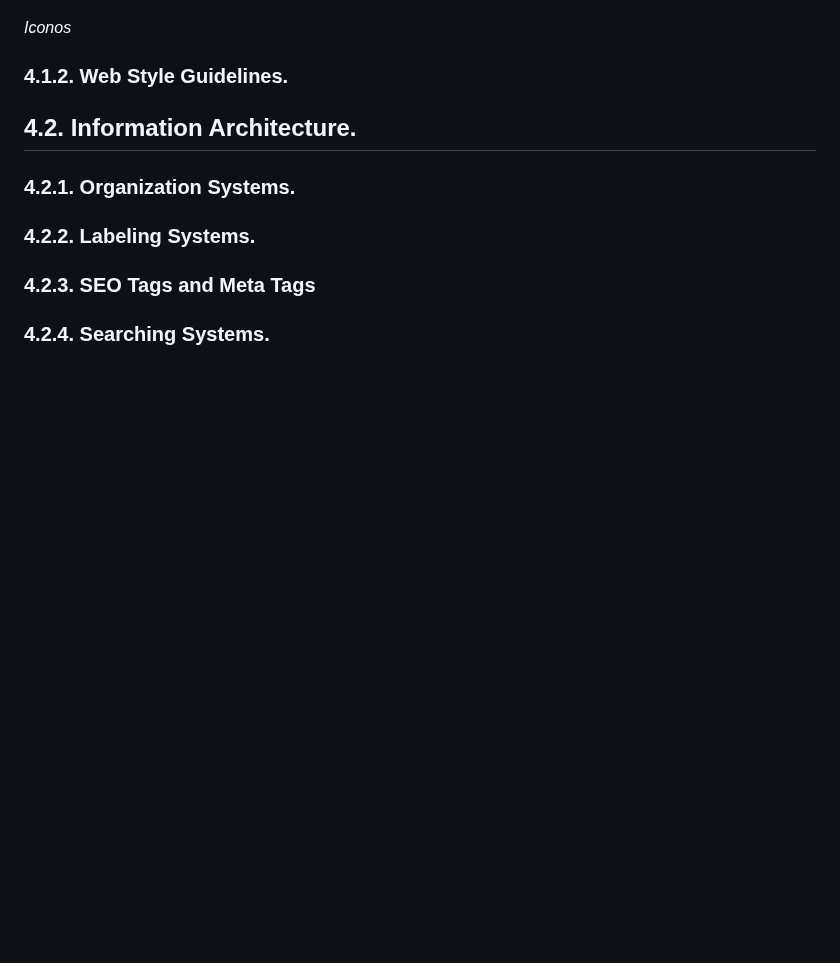
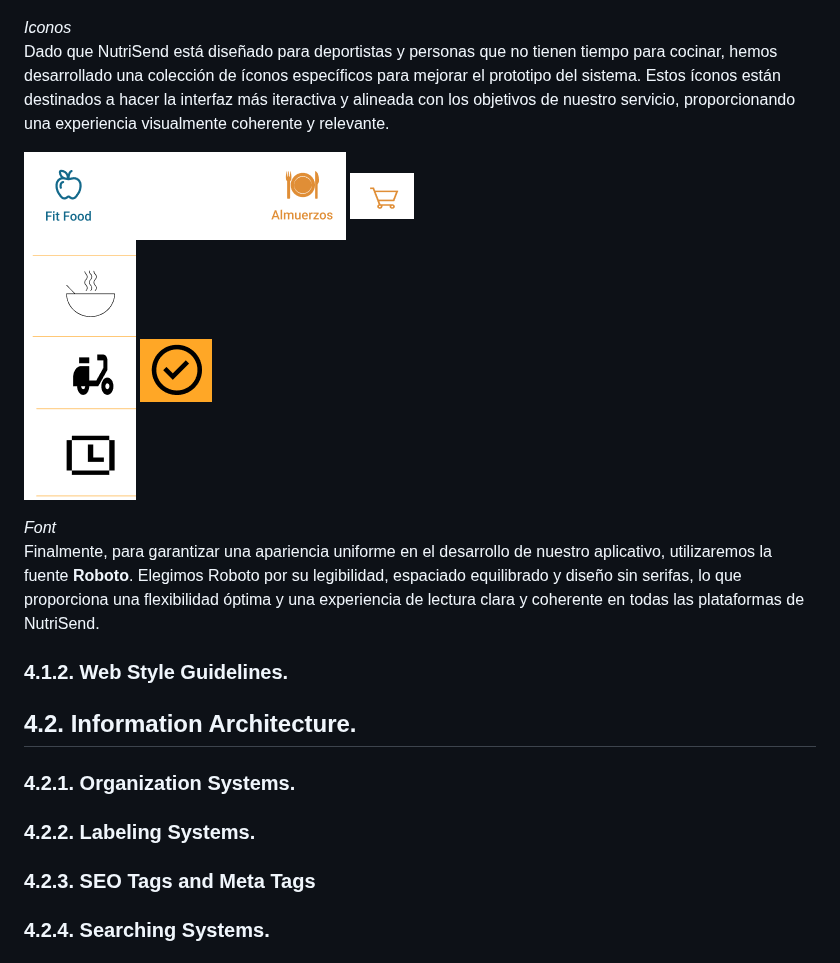
Before and after one commit to C7leo/Trabajo, a Markdown page: README.md, the part around the change. Drawn GitHub-style; blank space fills up the shorter version.

```diff
--- a/README.md
+++ b/README.md
@@ -497,6 +497,16 @@ estimulan el apetito y transmiten frescura y salud, creando una experiencia visu
 ![Paleta de colores](img/PaletaColores.png)
 
 *Iconos*<br>
+Dado que NutriSend está diseñado para deportistas y personas que no tienen tiempo para cocinar, hemos desarrollado una colección de íconos específicos para mejorar el prototipo del sistema. Estos íconos están destinados a hacer la interfaz más iteractiva y alineada con los objetivos de nuestro servicio, proporcionando una experiencia visualmente coherente y relevante.
+
+![Icono 1](img/Icons1.PNG)
+![Icono 2](img/Icons2.PNG)<br>
+![Icono 3](img/Icons3.PNG)
+![Icono 4](img/Icons4.PNG)
+
+*Font*<br>
+Finalmente, para garantizar una apariencia uniforme en el desarrollo de nuestro aplicativo, utilizaremos la fuente **Roboto**. Elegimos Roboto por su legibilidad, espaciado equilibrado y diseño sin serifas, lo que proporciona una flexibilidad óptima y una experiencia de lectura clara y coherente en todas las plataformas de NutriSend.
+
 
 ### 4.1.2. Web Style Guidelines.
 ## 4.2. Information Architecture.
```
